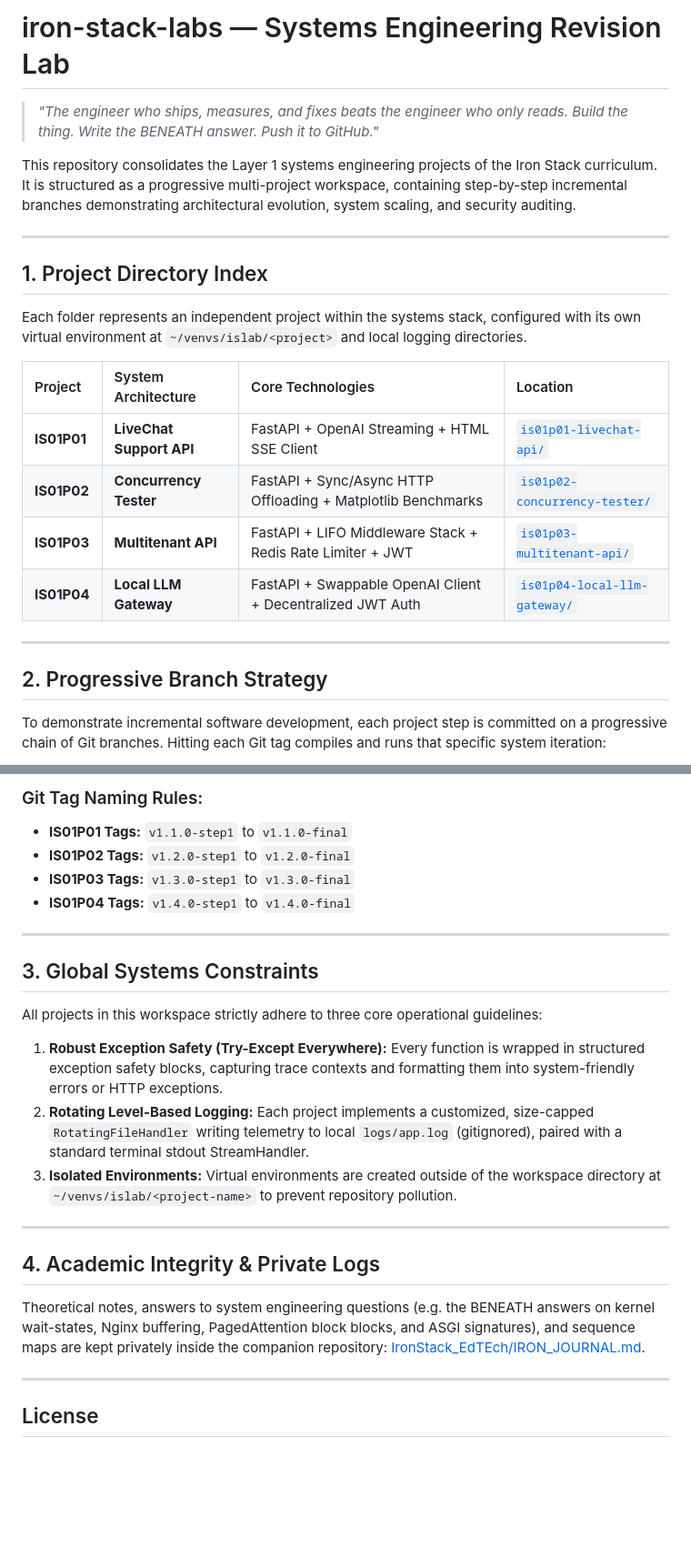
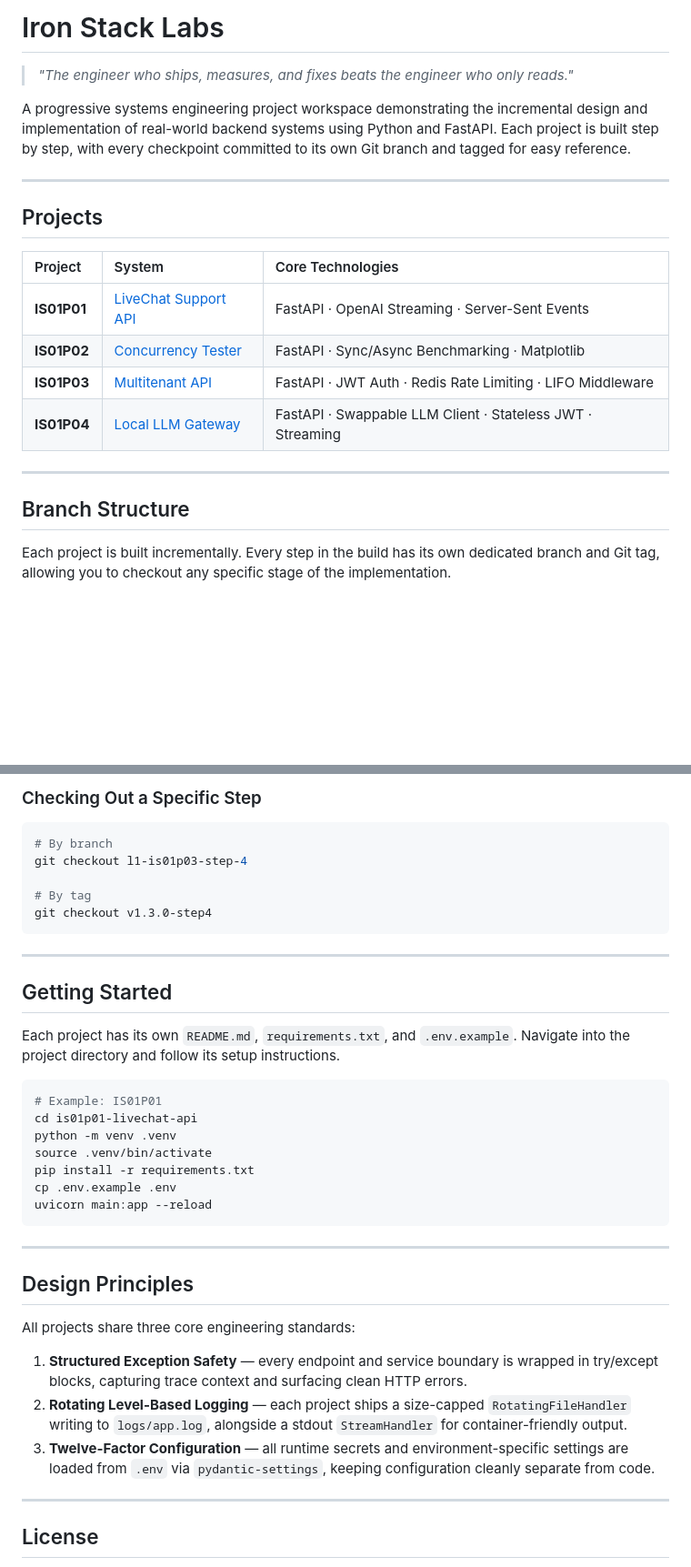
Before and after one commit to sachinks/iron-stack-labs, a Markdown page: README.md, 2 parts joined by grey strips. Shown at 91% size. GitHub-like rendering; blank space fills up the shorter version.

Commit message:
docs: rewrite README.md as clean public-facing project index

````diff
--- a/README.md
+++ b/README.md
@@ -1,25 +1,23 @@
-# iron-stack-labs — Systems Engineering Revision Lab
+# Iron Stack Labs
 
-> *"The engineer who ships, measures, and fixes beats the engineer who only reads. Build the thing. Write the BENEATH answer. Push it to GitHub."*
+> *"The engineer who ships, measures, and fixes beats the engineer who only reads."*
 
-This repository consolidates the Layer 1 systems engineering projects of the Iron Stack curriculum. It is structured as a progressive multi-project workspace, containing step-by-step incremental branches demonstrating architectural evolution, system scaling, and security auditing.
+A progressive systems engineering project workspace demonstrating the incremental design and implementation of real-world backend systems using Python and FastAPI. Each project is built step by step, with every checkpoint committed to its own Git branch and tagged for easy reference.
 
 ---
 
-## 1. Project Directory Index
+## Projects
 
-Each folder represents an independent project within the systems stack, configured with its own virtual environment at `~/venvs/islab/<project>` and local logging directories.
-
-| Project | System Architecture | Core Technologies | Location |
-| :--- | :--- | :--- | :--- |
-| **IS01P01** | **LiveChat Support API** | FastAPI + OpenAI Streaming + HTML SSE Client | [`is01p01-livechat-api/`](file:///home/sk/cowork/projects/iron-stack-labs/is01p01-livechat-api) |
-| **IS01P02** | **Concurrency Tester** | FastAPI + Sync/Async HTTP Offloading + Matplotlib Benchmarks | [`is01p02-concurrency-tester/`](file:///home/sk/cowork/projects/iron-stack-labs/is01p02-concurrency-tester) |
-| **IS01P03** | **Multitenant API** | FastAPI + LIFO Middleware Stack + Redis Rate Limiter + JWT | [`is01p03-multitenant-api/`](file:///home/sk/cowork/projects/iron-stack-labs/is01p03-multitenant-api) |
-| **IS01P04** | **Local LLM Gateway** | FastAPI + Swappable OpenAI Client + Decentralized JWT Auth | [`is01p04-local-llm-gateway/`](file:///home/sk/cowork/projects/iron-stack-labs/is01p04-local-llm-gateway) |
+| Project | System | Core Technologies |
+| :--- | :--- | :--- |
+| **IS01P01** | [LiveChat Support API](./is01p01-livechat-api/) | FastAPI · OpenAI Streaming · Server-Sent Events |
+| **IS01P02** | [Concurrency Tester](./is01p02-concurrency-tester/) | FastAPI · Sync/Async Benchmarking · Matplotlib |
+| **IS01P03** | [Multitenant API](./is01p03-multitenant-api/) | FastAPI · JWT Auth · Redis Rate Limiting · LIFO Middleware |
+| **IS01P04** | [Local LLM Gateway](./is01p04-local-llm-gateway/) | FastAPI · Swappable LLM Client · Stateless JWT · Streaming |
 
 ---
 
-## 2. Progressive Branch Strategy
+## Branch Structure
 
-To demonstrate incremental software development, each project step is committed on a progressive chain of Git branches. Hitting each Git tag compiles and runs that specific system iteration:
+Each project is built incrementally. Every step in the build has its own dedicated branch and Git tag, allowing you to checkout any specific stage of the implementation.
 
@@ -49,26 +55,40 @@ graph TD
 ```
 
-### Git Tag Naming Rules:
-* **IS01P01 Tags:** `v1.1.0-step1` to `v1.1.0-final`
-* **IS01P02 Tags:** `v1.2.0-step1` to `v1.2.0-final`
-* **IS01P03 Tags:** `v1.3.0-step1` to `v1.3.0-final`
-* **IS01P04 Tags:** `v1.4.0-step1` to `v1.4.0-final`
+### Checking Out a Specific Step
+
+```bash
+# By branch
+git checkout l1-is01p03-step-4
+
+# By tag
+git checkout v1.3.0-step4
+```
 
 ---
 
-## 3. Global Systems Constraints
+## Getting Started
 
-All projects in this workspace strictly adhere to three core operational guidelines:
+Each project has its own `README.md`, `requirements.txt`, and `.env.example`. Navigate into the project directory and follow its setup instructions.
 
-1. **Robust Exception Safety (Try-Except Everywhere):** Every function is wrapped in structured exception safety blocks, capturing trace contexts and formatting them into system-friendly errors or HTTP exceptions.
-2. **Rotating Level-Based Logging:** Each project implements a customized, size-capped `RotatingFileHandler` writing telemetry to local `logs/app.log` (gitignored), paired with a standard terminal stdout StreamHandler.
-3. **Isolated Environments:** Virtual environments are created outside of the workspace directory at `~/venvs/islab/<project-name>` to prevent repository pollution.
+```bash
+# Example: IS01P01
+cd is01p01-livechat-api
+python -m venv .venv
+source .venv/bin/activate
+pip install -r requirements.txt
+cp .env.example .env
+uvicorn main:app --reload
+```
 
 ---
 
-## 4. Academic Integrity & Private Logs
+## Design Principles
 
-Theoretical notes, answers to system engineering questions (e.g. the BENEATH answers on kernel wait-states, Nginx buffering, PagedAttention block blocks, and ASGI signatures), and sequence maps are kept privately inside the companion repository: [IronStack_EdTEch/IRON_JOURNAL.md](file:///home/sk/cowork/projects/IronStack_EdTEch/IRON_JOURNAL.md).
+All projects share three core engineering standards:
+
+1. **Structured Exception Safety** — every endpoint and service boundary is wrapped in try/except blocks, capturing trace context and surfacing clean HTTP errors.
+2. **Rotating Level-Based Logging** — each project ships a size-capped `RotatingFileHandler` writing to `logs/app.log`, alongside a stdout `StreamHandler` for container-friendly output.
+3. **Twelve-Factor Configuration** — all runtime secrets and environment-specific settings are loaded from `.env` via `pydantic-settings`, keeping configuration cleanly separate from code.
 
 ---
 
````
Also changed, not shown: other parts of README.md (+31 -23 lines).
